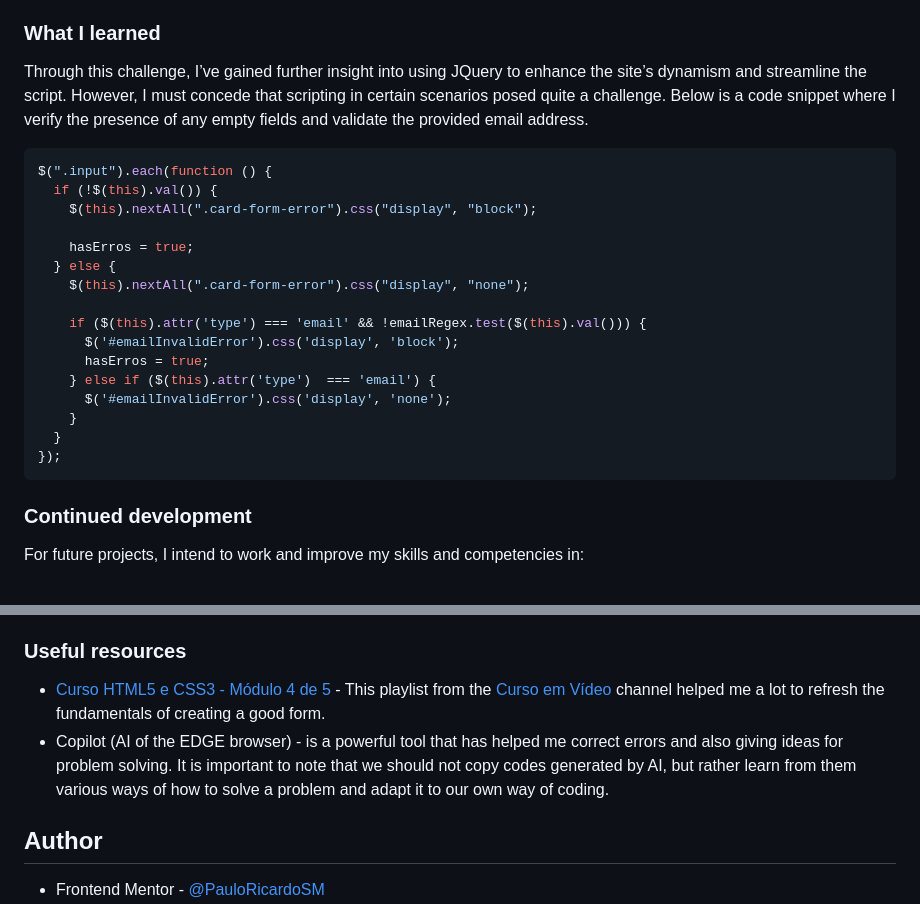
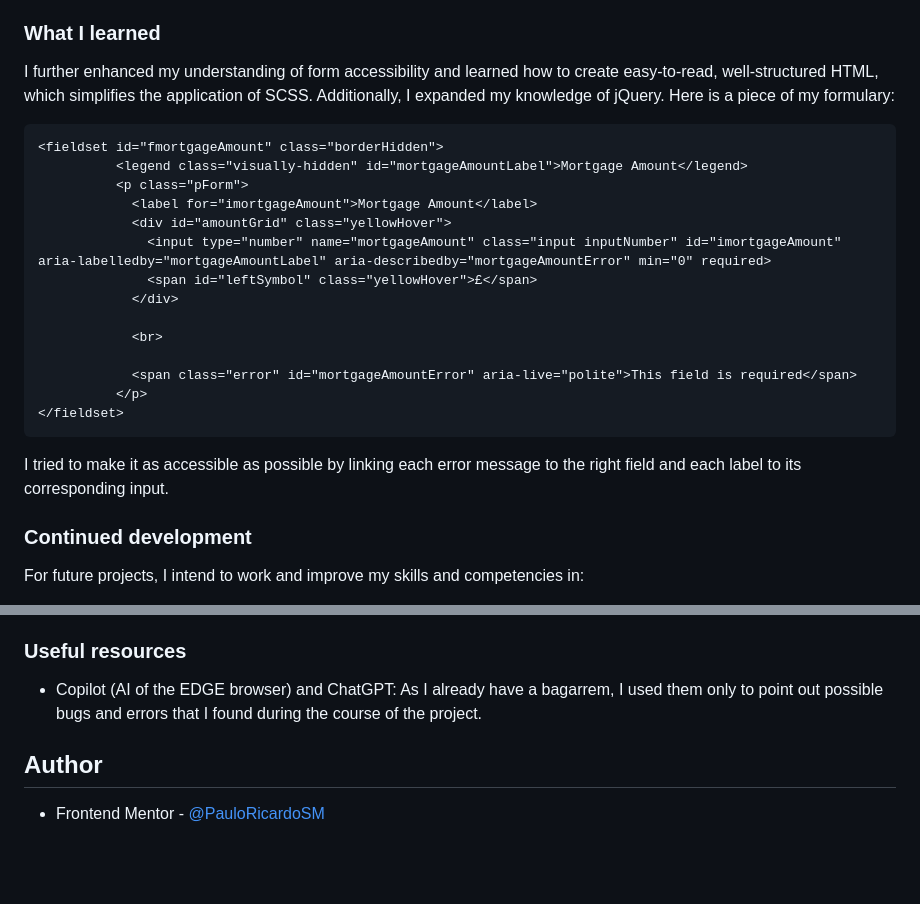
Before and after one commit to PauloRicardoSM/mortgage-repayment-calculator, a Markdown page: README.md, 2 parts joined by grey strips. Rendered like a GitHub page; blank space fills up the shorter version.

````diff
--- a/README.md
+++ b/README.md
@@ -55,25 +55,24 @@ Users should be able to:
 
 ### What I learned
 
-Through this challenge, I’ve gained further insight into using JQuery to enhance the site’s dynamism and streamline the script. However, I must concede that scripting in certain scenarios posed quite a challenge. Below is a code snippet where I verify the presence of any empty fields and validate the provided email address.
-```javascript
-$(".input").each(function () {
-  if (!$(this).val()) {
-    $(this).nextAll(".card-form-error").css("display", "block");
+I further enhanced my understanding of form accessibility and learned how to create easy-to-read, well-structured HTML, which simplifies the application of SCSS. Additionally, I expanded my knowledge of jQuery. Here is a piece of my formulary:
+```html
+<fieldset id="fmortgageAmount" class="borderHidden">
+          <legend class="visually-hidden" id="mortgageAmountLabel">Mortgage Amount</legend>
+          <p class="pForm">
+            <label for="imortgageAmount">Mortgage Amount</label>
+            <div id="amountGrid" class="yellowHover">
+              <input type="number" name="mortgageAmount" class="input inputNumber" id="imortgageAmount" aria-labelledby="mortgageAmountLabel" aria-describedby="mortgageAmountError" min="0" required>
+              <span id="leftSymbol" class="yellowHover">£</span>
+            </div>
 
-    hasErros = true;
-  } else {
-    $(this).nextAll(".card-form-error").css("display", "none");
+            <br>
 
-    if ($(this).attr('type') === 'email' && !emailRegex.test($(this).val())) {
-      $('#emailInvalidError').css('display', 'block');
-      hasErros = true;
-    } else if ($(this).attr('type')  === 'email') {
-      $('#emailInvalidError').css('display', 'none');
-    }
-  }
-});
+            <span class="error" id="mortgageAmountError" aria-live="polite">This field is required</span>
+          </p>
+</fieldset>
 ```
+I tried to make it as accessible as possible by linking each error message to the right field and each label to its corresponding input.
 
 ### Continued development
 
@@ -90,8 +89,7 @@ For future projects, I intend to work and improve my skills and competencies in:
 I also plan to start studying some JavaScript frameworks like React, in addition to starting with the basics of databases and backend with the Python framework Django.
 
 ### Useful resources
-- [Curso HTML5 e CSS3 - Módulo 4 de 5](https://www.youtube.com/playlist?list=PLHz_AreHm4dkcVCk2Bn_fdVQ81Fkrh6WT) - This playlist from the [Curso em Vídeo](https://www.youtube.com/c/CursoemV%C3%ADdeo) channel helped me a lot to refresh the fundamentals of creating a good form.
-- Copilot (AI of the EDGE browser) - is a powerful tool that has helped me correct errors and also giving ideas for problem solving. It is important to note that we should not copy codes generated by AI, but rather learn from them various ways of how to solve a problem and adapt it to our own way of coding.
+- Copilot (AI of the EDGE browser) and ChatGPT: As I already have a bagarrem, I used them only to point out possible bugs and errors that I found during the course of the project.
 
 ## Author
 
````
Also changed, not shown: other parts of README.md (+2 -2 lines).
